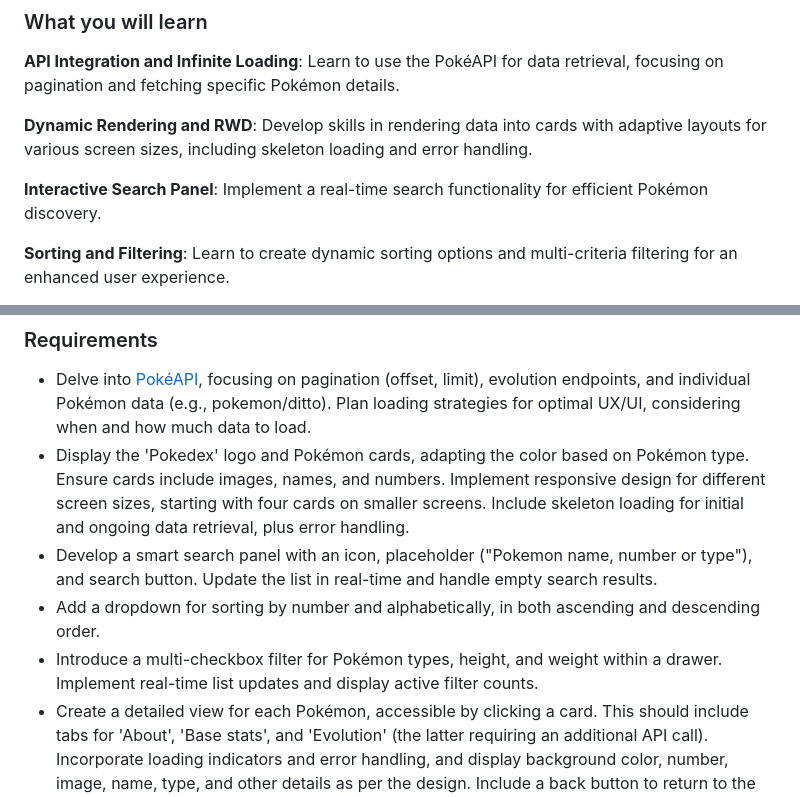
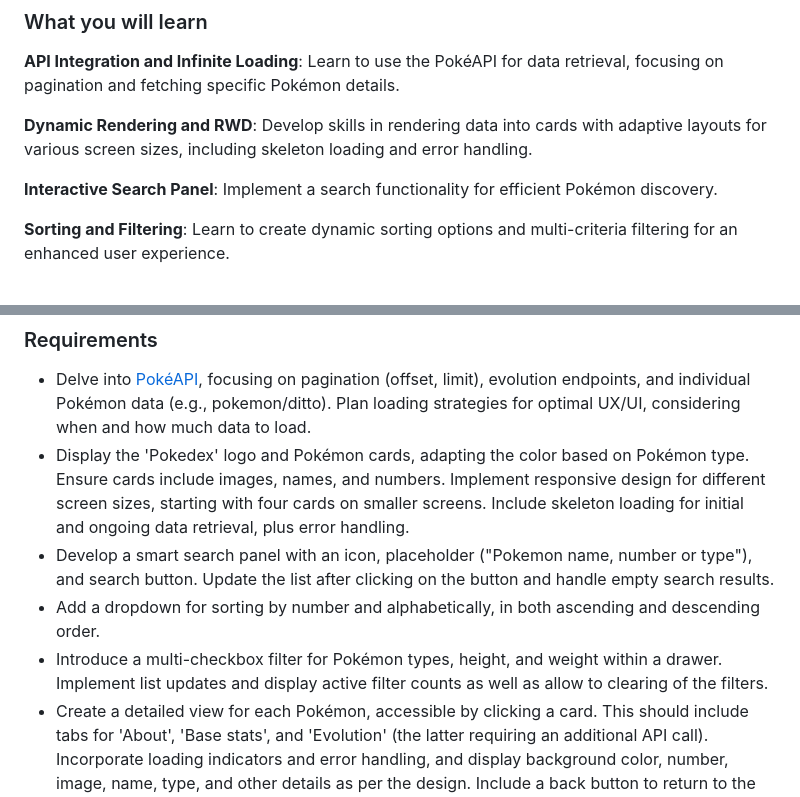
Before and after one commit to elise-bigdevsoon/big-dev-soon-pokedex, a Markdown page: README.md, 2 parts joined by grey strips. GitHub-like rendering.

Commit message:
chore: description update

```diff
--- a/README.md
+++ b/README.md
@@ -20,7 +20,7 @@ This project involves creating an engaging **Pokedex** application, where users
 
 **Dynamic Rendering and RWD**: Develop skills in rendering data into cards with adaptive layouts for various screen sizes, including skeleton loading and error handling.
 
-**Interactive Search Panel**: Implement a real-time search functionality for efficient Pokémon discovery.
+**Interactive Search Panel**: Implement a search functionality for efficient Pokémon discovery.
 
 **Sorting and Filtering**: Learn to create dynamic sorting options and multi-criteria filtering for an enhanced user experience.
 
@@ -30,9 +30,9 @@ This project involves creating an engaging **Pokedex** application, where users
 
 - Delve into [PokéAPI](https://pokeapi.co/), focusing on pagination (offset, limit), evolution endpoints, and individual Pokémon data (e.g., pokemon/ditto). Plan loading strategies for optimal UX/UI, considering when and how much data to load.
 - Display the 'Pokedex' logo and Pokémon cards, adapting the color based on Pokémon type. Ensure cards include images, names, and numbers. Implement responsive design for different screen sizes, starting with four cards on smaller screens. Include skeleton loading for initial and ongoing data retrieval, plus error handling.
-- Develop a smart search panel with an icon, placeholder ("Pokemon name, number or type"), and search button. Update the list in real-time and handle empty search results.
+- Develop a smart search panel with an icon, placeholder ("Pokemon name, number or type"), and search button. Update the list after clicking on the button and handle empty search results.
 - Add a dropdown for sorting by number and alphabetically, in both ascending and descending order.
-- Introduce a multi-checkbox filter for Pokémon types, height, and weight within a drawer. Implement real-time list updates and display active filter counts.
+- Introduce a multi-checkbox filter for Pokémon types, height, and weight within a drawer. Implement list updates and display active filter counts as well as allow to clearing of the filters.
 - Create a detailed view for each Pokémon, accessible by clicking a card. This should include tabs for 'About', 'Base stats', and 'Evolution' (the latter requiring an additional API call). Incorporate loading indicators and error handling, and display background color, number, image, name, type, and other details as per the design. Include a back button to return to the list.
 
 ## Project assets
```
